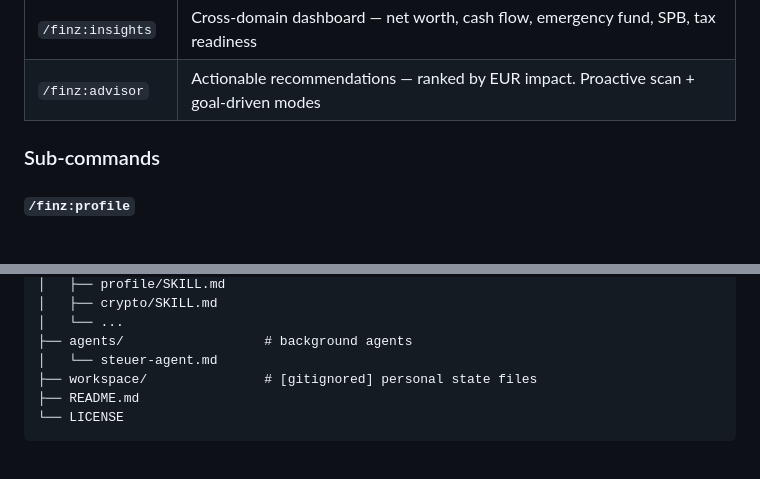
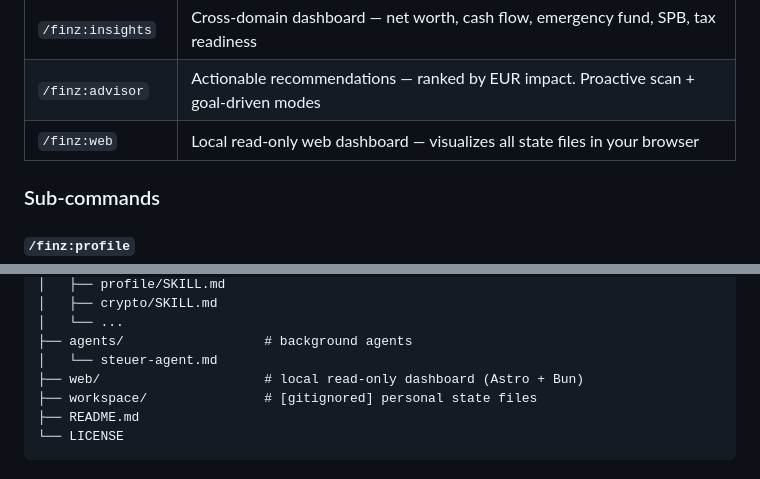
Before and after one commit to felipeumpierre/finz, a Markdown page: README.md, 2 parts joined by grey strips. Drawn GitHub-style; blank space fills up the shorter version.

Commit message:
feat(web): add /finz:web slash command and skill, document in README
Co-Authored-By: Claude Opus 4.7 (1M context) <noreply@anthropic.com>

```diff
--- a/README.md
+++ b/README.md
@@ -110,6 +110,7 @@ Top-level domains. Invoke any domain bare (e.g. `/finz:cash`) to see its sub-com
 | `/finz:crypto` | Crypto tax engine — ingest Binance/Coinbase/Crypto.com CSVs, FIFO accounting, §23 / §22 Nr.3 EStG |
 | `/finz:insights` | Cross-domain dashboard — net worth, cash flow, emergency fund, SPB, tax readiness |
 | `/finz:advisor` | Actionable recommendations — ranked by EUR impact. Proactive scan + goal-driven modes |
+| `/finz:web` | Local read-only web dashboard — visualizes all state files in your browser |
 
 ### Sub-commands
 
@@ -238,6 +239,7 @@ finz/
 │   └── ...
 ├── agents/                  # background agents
 │   └── steuer-agent.md
+├── web/                     # local read-only dashboard (Astro + Bun)
 ├── workspace/               # [gitignored] personal state files
 ├── README.md
 └── LICENSE
```
Also changed, not shown: commands/web.md (added, +5 -0 lines), skills/web/SKILL.md (added, +98 -0 lines).
